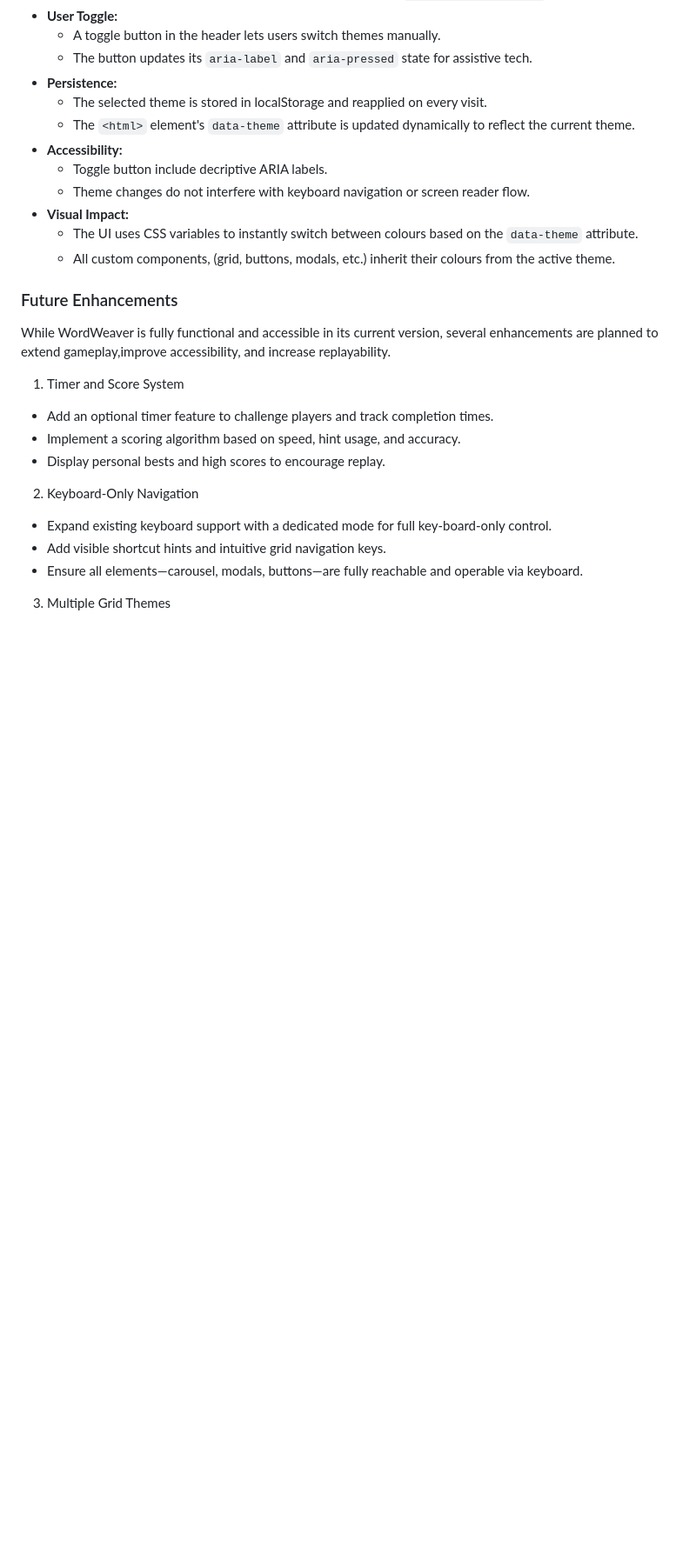
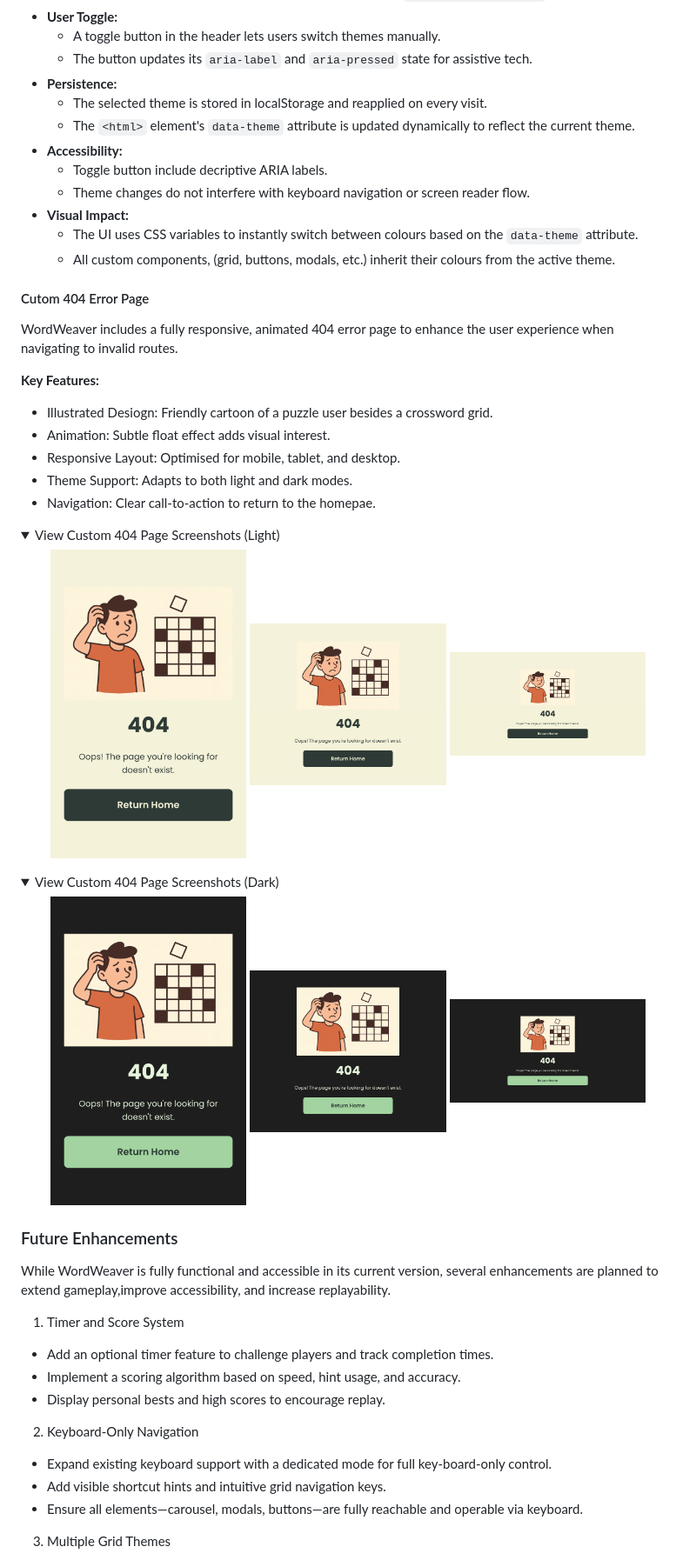
Before and after one commit to creatvie-introvert/wordweaver, a Markdown page: README.md, the part around the change. Shown: that part at 87% size. GitHub-like rendering; pictures changed too: docs/features/404-desktop-dark.png (added), docs/features/404-desktop-light.png (added), docs/features/404-mobile-dark.png (added); folded sections open; blank space fills up the shorter version.

Commit message:
docs: add 404.html page to the Exiting Features section of the README

```diff
--- a/README.md
+++ b/README.md
@@ -615,6 +615,37 @@ The theme toggle system allows users to seamlessly switch between light and dark
 
 <!-- TODO: add a light and dark mode comparison screenshot -->
 
+#### Cutom 404 Error Page
+
+WordWeaver includes a fully responsive, animated 404 error page to enhance the user experience when navigating to invalid routes.
+
+**Key Features:**
+- Illustrated Desiogn: Friendly cartoon of a puzzle user besides a crossword grid.
+- Animation: Subtle float effect adds visual interest.
+- Responsive Layout: Optimised for mobile, tablet, and desktop.
+- Theme Support: Adapts to both light and dark modes.
+- Navigation: Clear call-to-action to return to the homepae.
+
+<details>
+<summary>View Custom 404 Page Screenshots (Light)</summary>
+
+<p align="center">
+<img src="docs/features/404-mobile-light.png" width="30%" alt=""404 page on mobile in light mode>
+<img src="docs/features/404-tablet-light.png" width="30%" alt=""404 page on tablet in light mode>
+<img src="docs/features/404-desktop-light.png" width="30%" alt=""404 page on desktop in light mode>
+</p>
+</details>
+
+<details>
+<summary>View Custom 404 Page Screenshots (Dark)</summary>
+
+<p align="center">
+<img src="docs/features/404-mobile-dark.png" width="30%" alt=""404 page on mobile in dark mode>
+<img src="docs/features/404-tablet-dark.png" width="30%" alt=""404 page on tablet in dark mode>
+<img src="docs/features/404-desktop-dark.png" width="30%" alt=""404 page on desktop in dark mode>
+</p>
+</details>
+
 ### Future Enhancements
 While WordWeaver is fully functional and accessible in its current version, several  enhancements are planned to extend gameplay,improve accessibility, and increase replayability.
 
```
Also changed, not shown: 1 other file.
